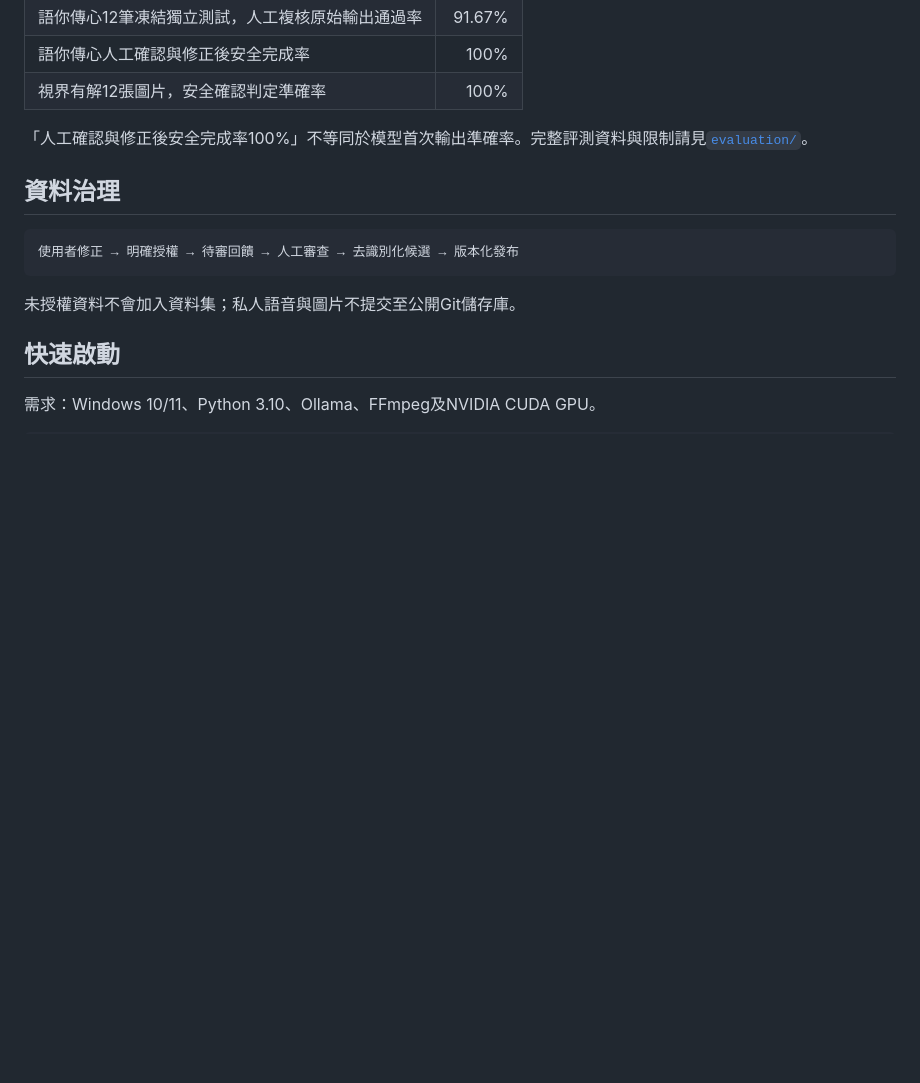
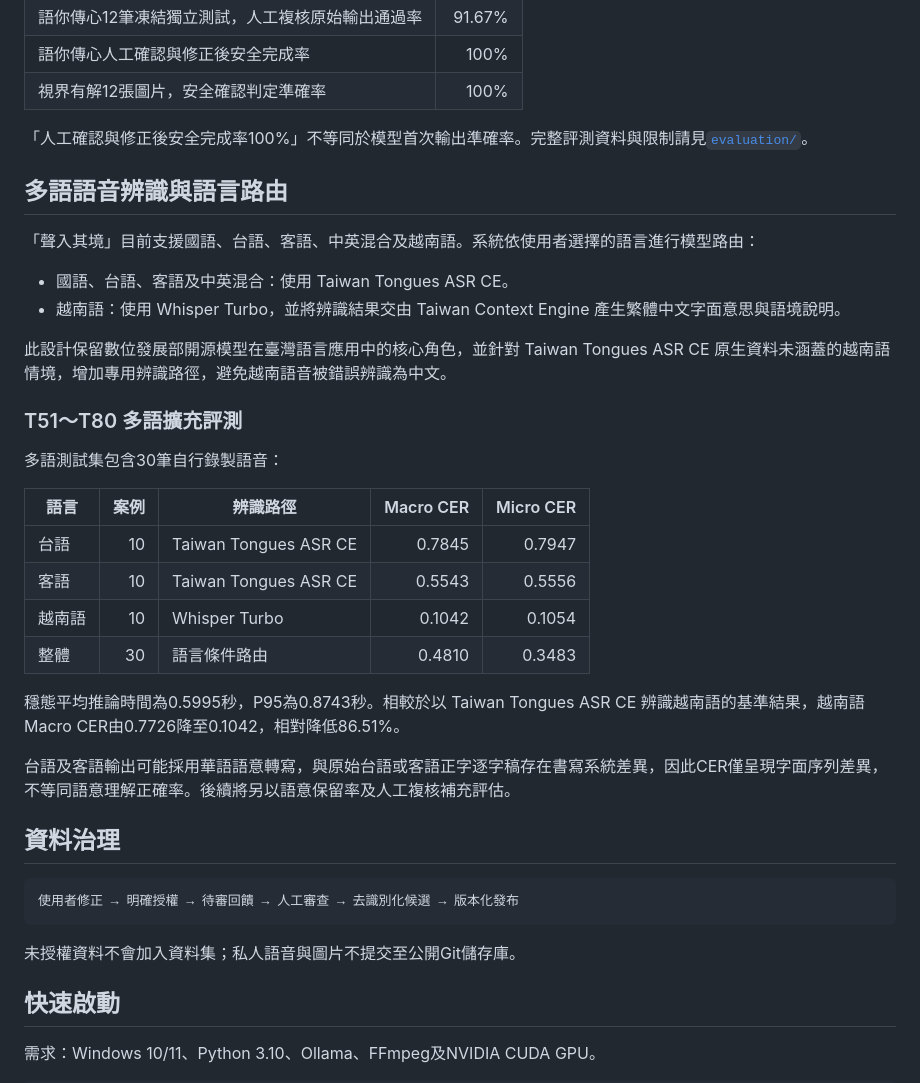
Before and after one commit to smallnewhsu/taiwan-context-ai, a Markdown page: README.md, the part around the change. Rendered like a GitHub page; blank space fills up the shorter version.

Commit message:
Document multilingual ASR routing and evaluation

````diff
--- a/README.md
+++ b/README.md
@@ -74,6 +74,30 @@ Taiwan Context Engine
 
 「人工確認與修正後安全完成率100%」不等同於模型首次輸出準確率。完整評測資料與限制請見[`evaluation/`](evaluation/README.md)。
 
+## 多語語音辨識與語言路由
+
+「聲入其境」目前支援國語、台語、客語、中英混合及越南語。系統依使用者選擇的語言進行模型路由：
+
+- 國語、台語、客語及中英混合：使用 Taiwan Tongues ASR CE。
+- 越南語：使用 Whisper Turbo，並將辨識結果交由 Taiwan Context Engine 產生繁體中文字面意思與語境說明。
+
+此設計保留數位發展部開源模型在臺灣語言應用中的核心角色，並針對 Taiwan Tongues ASR CE 原生資料未涵蓋的越南語情境，增加專用辨識路徑，避免越南語音被錯誤辨識為中文。
+
+### T51～T80 多語擴充評測
+
+多語測試集包含30筆自行錄製語音：
+
+| 語言 | 案例 | 辨識路徑 | Macro CER | Micro CER |
+|---|---:|---|---:|---:|
+| 台語 | 10 | Taiwan Tongues ASR CE | 0.7845 | 0.7947 |
+| 客語 | 10 | Taiwan Tongues ASR CE | 0.5543 | 0.5556 |
+| 越南語 | 10 | Whisper Turbo | 0.1042 | 0.1054 |
+| 整體 | 30 | 語言條件路由 | 0.4810 | 0.3483 |
+
+穩態平均推論時間為0.5995秒，P95為0.8743秒。相較於以 Taiwan Tongues ASR CE 辨識越南語的基準結果，越南語 Macro CER由0.7726降至0.1042，相對降低86.51%。
+
+台語及客語輸出可能採用華語語意轉寫，與原始台語或客語正字逐字稿存在書寫系統差異，因此CER僅呈現字面序列差異，不等同語意理解正確率。後續將另以語意保留率及人工複核補充評估。
+
 ## 資料治理
 
 ```text
````
